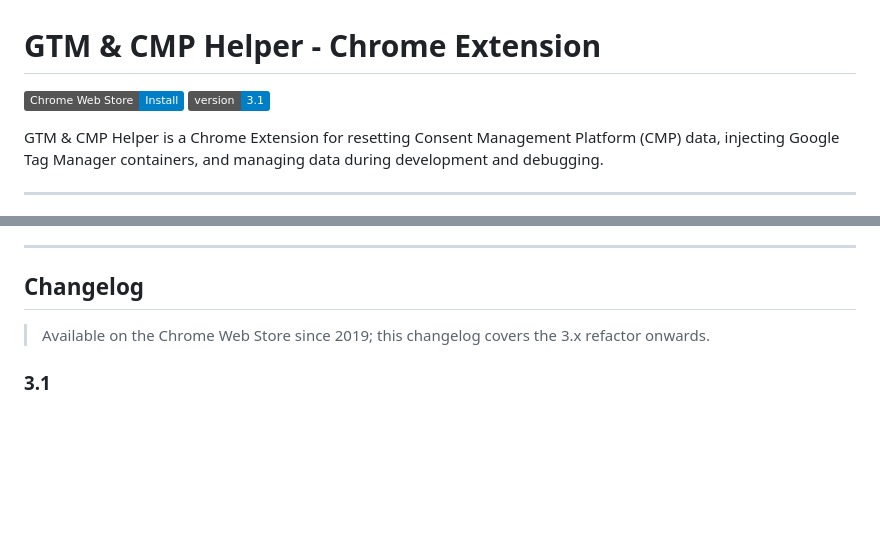
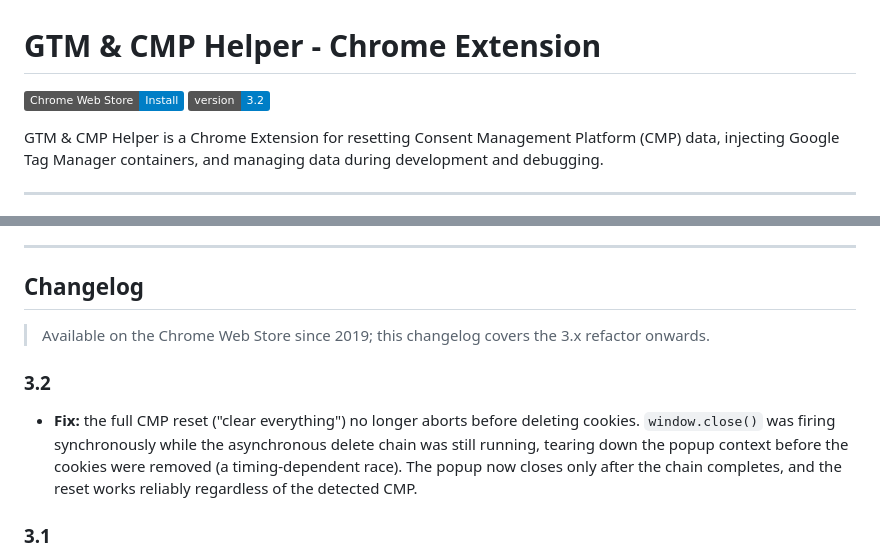
Before and after one commit to mbaersch/gtm-helper-extension, a Markdown page: README.md, 2 parts joined by grey strips. GitHub-like rendering; badges without logos; blank space fills up the shorter version.

```diff
--- a/README.md
+++ b/README.md
@@ -1,7 +1,7 @@
 # GTM & CMP Helper - Chrome Extension
 
 [![Chrome Web Store](https://img.shields.io/badge/Chrome_Web_Store-Install-blue?logo=google-chrome&logoColor=white)](https://chromewebstore.google.com/detail/gtm-helper/kbnbkogeeackdjiibllebnpdccbmepil)
-[![Version](https://img.shields.io/badge/version-3.1-blue.svg)](#)
+[![Version](https://img.shields.io/badge/version-3.2-blue.svg)](#)
 
 GTM & CMP Helper is a Chrome Extension for resetting Consent Management Platform (CMP) data, injecting Google Tag Manager containers, and managing data during development and debugging.
 
@@ -59,6 +59,9 @@ Automatically detects Google tags loaded on the current page — always on, no c
 
 > Available on the Chrome Web Store since 2019; this changelog covers the 3.x refactor onwards.
 
+### 3.2
+- **Fix:** the full CMP reset ("clear everything") no longer aborts before deleting cookies. `window.close()` was firing synchronously while the asynchronous delete chain was still running, tearing down the popup context before the cookies were removed (a timing-dependent race). The popup now closes only after the chain completes, and the reset works reliably regardless of the detected CMP.
+
 ### 3.1
 - **New — Google Tag & Container Detection:** always-on detection of loaded GTM containers and gtag.js tags with load-method classification (standard, first-party/sGTM, custom-path, base64), surfaced via toolbar badge, popup section, and console log. No new permissions.
 - **Fix:** badge text now follows the selected UI language.
```
Also changed, not shown: README.de.md (+4 -1 lines).
